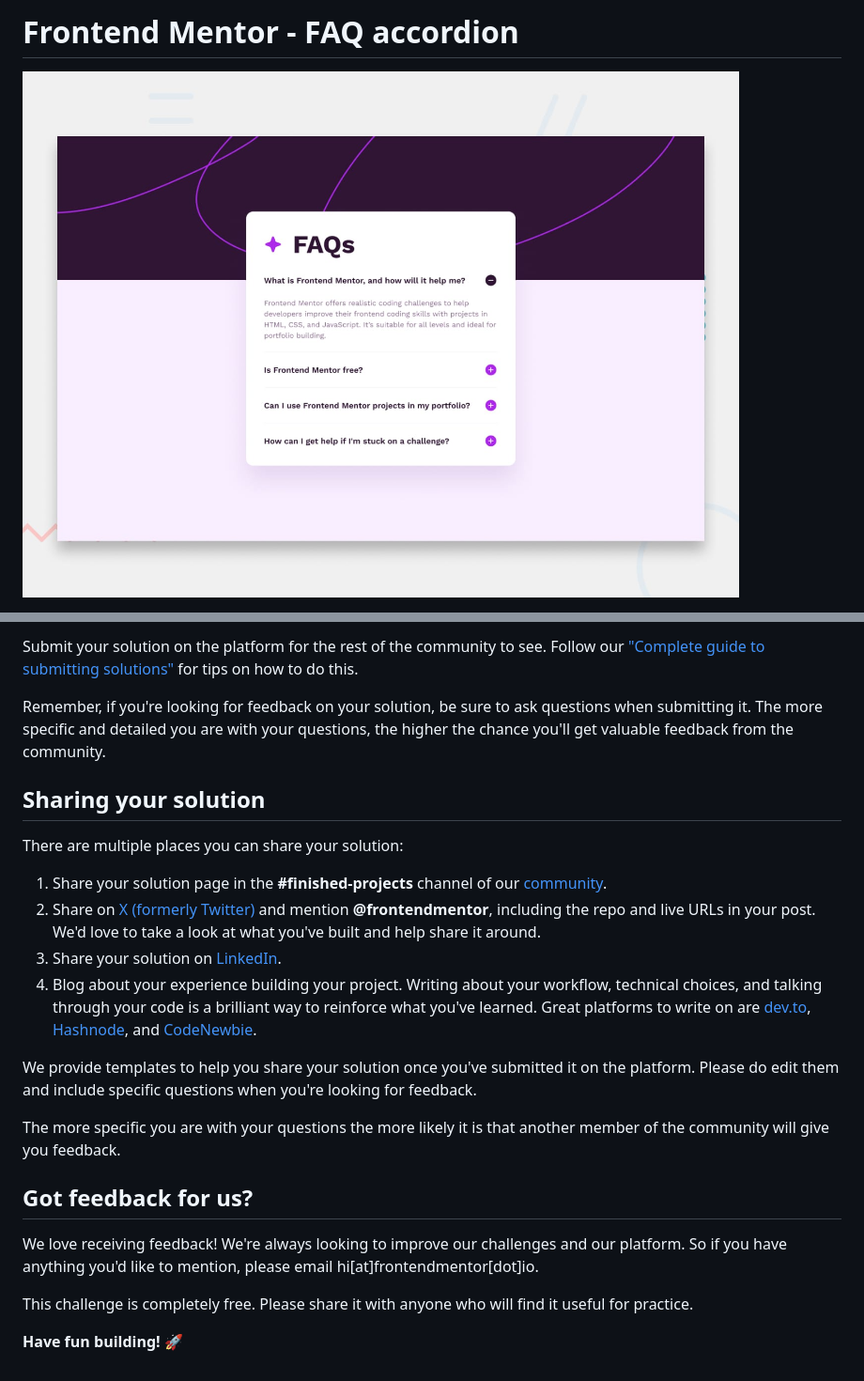
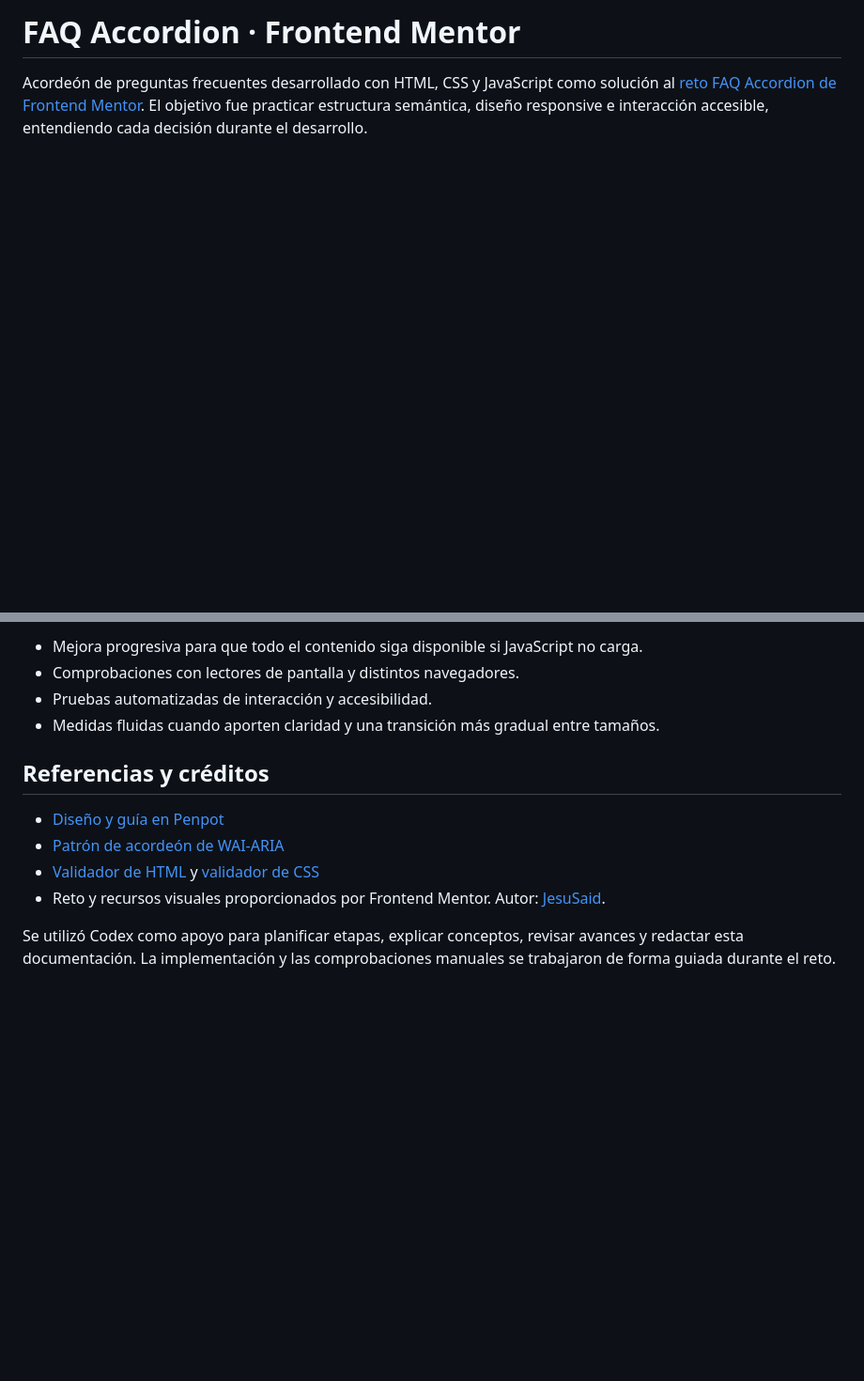
Before and after one commit to JesuSaid/FAQ-Accordion, a Markdown page: README.md, 2 parts joined by grey strips. Shown at 94% size. GitHub-like rendering; pictures changed too: preview.jpg (deleted); blank space fills up the shorter version.

Commit message:
docs: document FAQ implementation and lessons learned.

```diff
--- a/README.md
+++ b/README.md
@@ -1,4 +1,4 @@
-# Frontend Mentor - FAQ accordion
+# FAQ Accordion · Frontend Mentor
 
-![Design preview for the FAQ accordion coding challenge](preview.jpg)
+Acordeón de preguntas frecuentes desarrollado con HTML, CSS y JavaScript como solución al [reto FAQ Accordion de Frontend Mentor](https://www.frontendmentor.io/challenges/faq-accordion-wyfFdeBwBz). El objetivo fue practicar estructura semántica, diseño responsive e interacción accesible, entendiendo cada decisión durante el desarrollo.
 
@@ -85,25 +90,14 @@ Once you've added your information to the template, delete this file and rename
 
-Submit your solution on the platform for the rest of the community to see. Follow our ["Complete guide to submitting solutions"](https://www.frontendmentor.io/guides/how-to-submit-solutions) for tips on how to do this.
+- Mejora progresiva para que todo el contenido siga disponible si JavaScript no carga.
+- Comprobaciones con lectores de pantalla y distintos navegadores.
+- Pruebas automatizadas de interacción y accesibilidad.
+- Medidas fluidas cuando aporten claridad y una transición más gradual entre tamaños.
 
-Remember, if you're looking for feedback on your solution, be sure to ask questions when submitting it. The more specific and detailed you are with your questions, the higher the chance you'll get valuable feedback from the community.
+## Referencias y créditos
 
-## Sharing your solution
+- [Diseño y guía en Penpot](https://design.penpot.app/?screen=workspace&team-id=2f1be954-9d1b-812a-8008-e7176a4d30b3&file-id=51f2d744-23b9-8138-8008-ee55742de2de&page-id=b7131c01-4263-8038-8008-ee605b391a46)
+- [Patrón de acordeón de WAI-ARIA](https://www.w3.org/WAI/ARIA/apg/patterns/accordion/)
+- [Validador de HTML](https://validator.w3.org/nu/) y [validador de CSS](https://jigsaw.w3.org/css-validator/)
+- Reto y recursos visuales proporcionados por Frontend Mentor. Autor: [JesuSaid](https://github.com/JesuSaid).
 
-There are multiple places you can share your solution:
-
-1. Share your solution page in the **#finished-projects** channel of our [community](https://www.frontendmentor.io/community).
-2. Share on [X (formerly Twitter)](https://x.com/frontendmentor) and mention **@frontendmentor**, including the repo and live URLs in your post. We'd love to take a look at what you've built and help share it around.
-3. Share your solution on [LinkedIn](https://www.linkedin.com/company/frontend-mentor/).
-4. Blog about your experience building your project. Writing about your workflow, technical choices, and talking through your code is a brilliant way to reinforce what you've learned. Great platforms to write on are [dev.to](https://dev.to/), [Hashnode](https://hashnode.com/), and [CodeNewbie](https://community.codenewbie.org/).
-
-We provide templates to help you share your solution once you've submitted it on the platform. Please do edit them and include specific questions when you're looking for feedback.
-
-The more specific you are with your questions the more likely it is that another member of the community will give you feedback.
-
-## Got feedback for us?
-
-We love receiving feedback! We're always looking to improve our challenges and our platform. So if you have anything you'd like to mention, please email hi[at]frontendmentor[dot]io.
-
-This challenge is completely free. Please share it with anyone who will find it useful for practice.
-
-**Have fun building!** 🚀
+Se utilizó Codex como apoyo para planificar etapas, explicar conceptos, revisar avances y redactar esta documentación. La implementación y las comprobaciones manuales se trabajaron de forma guiada durante el reto.
```
Also changed, not shown: other parts of README.md (+51 -46 lines), REAMDE-en.md (added, +103 -0 lines), assets/images/Desktop.png (added), assets/images/Mobile.png (added), 1 other file.
